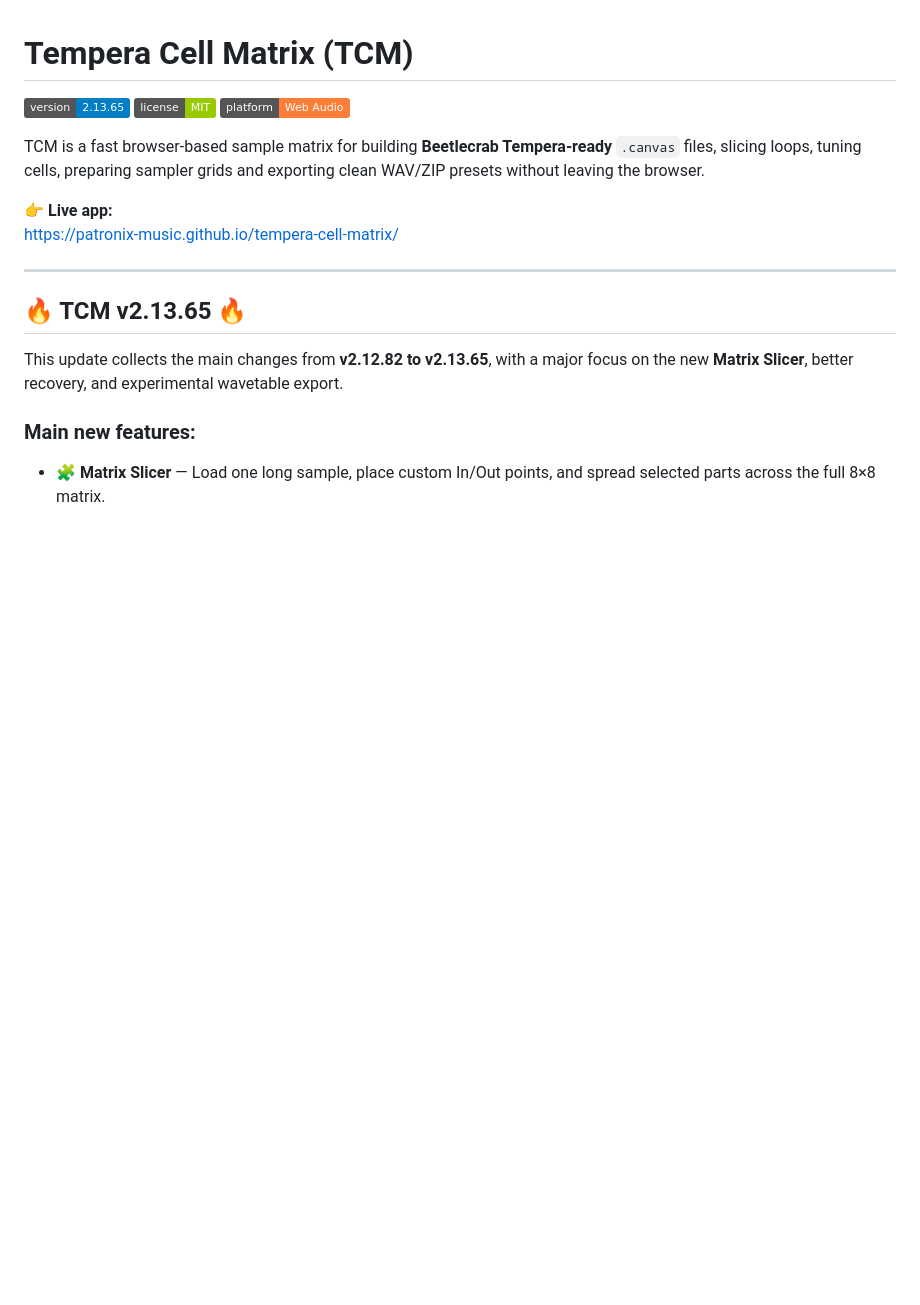
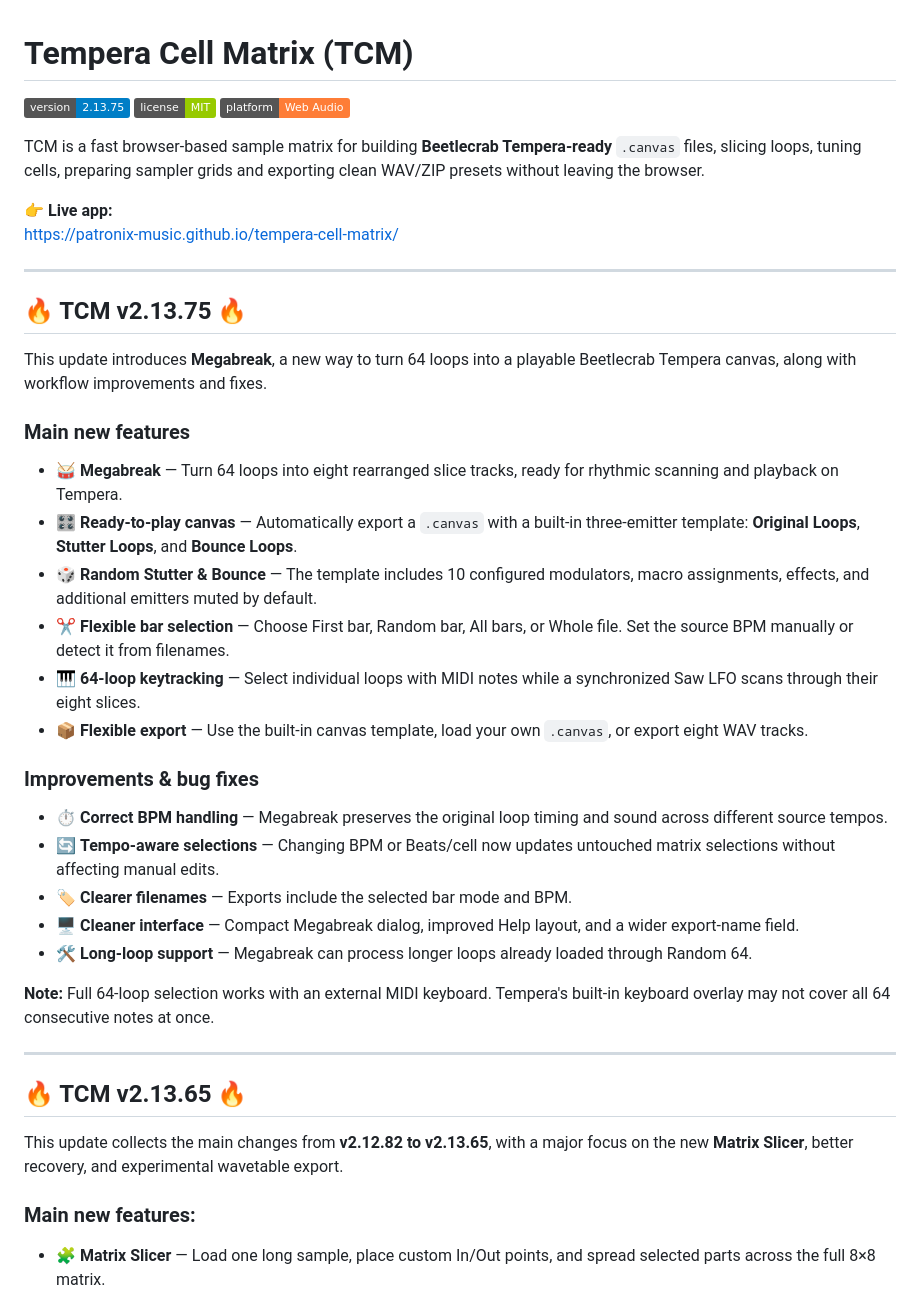
Before and after one commit to Patronix-music/tempera-cell-matrix, a Markdown page: README.md, the part around the change. Rendered like a GitHub page; badges without logos; blank space fills up the shorter version.

Commit message:
Update README.md (#106)

```diff
--- a/README.md
+++ b/README.md
@@ -1,6 +1,6 @@
 # Tempera Cell Matrix (TCM)
 
-![version](https://img.shields.io/badge/version-2.13.65-blue)
+![version](https://img.shields.io/badge/version-2.13.75-blue)
 ![license](https://img.shields.io/badge/license-MIT-green)
 ![platform](https://img.shields.io/badge/platform-Web%20Audio-orange)
 
@@ -10,6 +10,31 @@ exporting clean WAV/ZIP presets without leaving the browser.
 
 👉 **Live app:**
 https://patronix-music.github.io/tempera-cell-matrix/
+
+---
+
+## 🔥 TCM v2.13.75 🔥
+
+This update introduces **Megabreak**, a new way to turn 64 loops into a playable Beetlecrab Tempera canvas, along with workflow improvements and fixes.
+
+### Main new features
+
+- 🥁 **Megabreak** — Turn 64 loops into eight rearranged slice tracks, ready for rhythmic scanning and playback on Tempera.
+- 🎛️ **Ready-to-play canvas** — Automatically export a `.canvas` with a built-in three-emitter template: **Original Loops**, **Stutter Loops**, and **Bounce Loops**.
+- 🎲 **Random Stutter & Bounce** — The template includes 10 configured modulators, macro assignments, effects, and additional emitters muted by default.
+- ✂️ **Flexible bar selection** — Choose First bar, Random bar, All bars, or Whole file. Set the source BPM manually or detect it from filenames.
+- 🎹 **64-loop keytracking** — Select individual loops with MIDI notes while a synchronized Saw LFO scans through their eight slices.
+- 📦 **Flexible export** — Use the built-in canvas template, load your own `.canvas`, or export eight WAV tracks.
+
+### Improvements & bug fixes
+
+- ⏱️ **Correct BPM handling** — Megabreak preserves the original loop timing and sound across different source tempos.
+- 🔄 **Tempo-aware selections** — Changing BPM or Beats/cell now updates untouched matrix selections without affecting manual edits.
+- 🏷️ **Clearer filenames** — Exports include the selected bar mode and BPM.
+- 🖥️ **Cleaner interface** — Compact Megabreak dialog, improved Help layout, and a wider export-name field.
+- 🛠️ **Long-loop support** — Megabreak can process longer loops already loaded through Random 64.
+
+**Note:** Full 64-loop selection works with an external MIDI keyboard. Tempera's built-in keyboard overlay may not cover all 64 consecutive notes at once.
 
 ---
 
```
